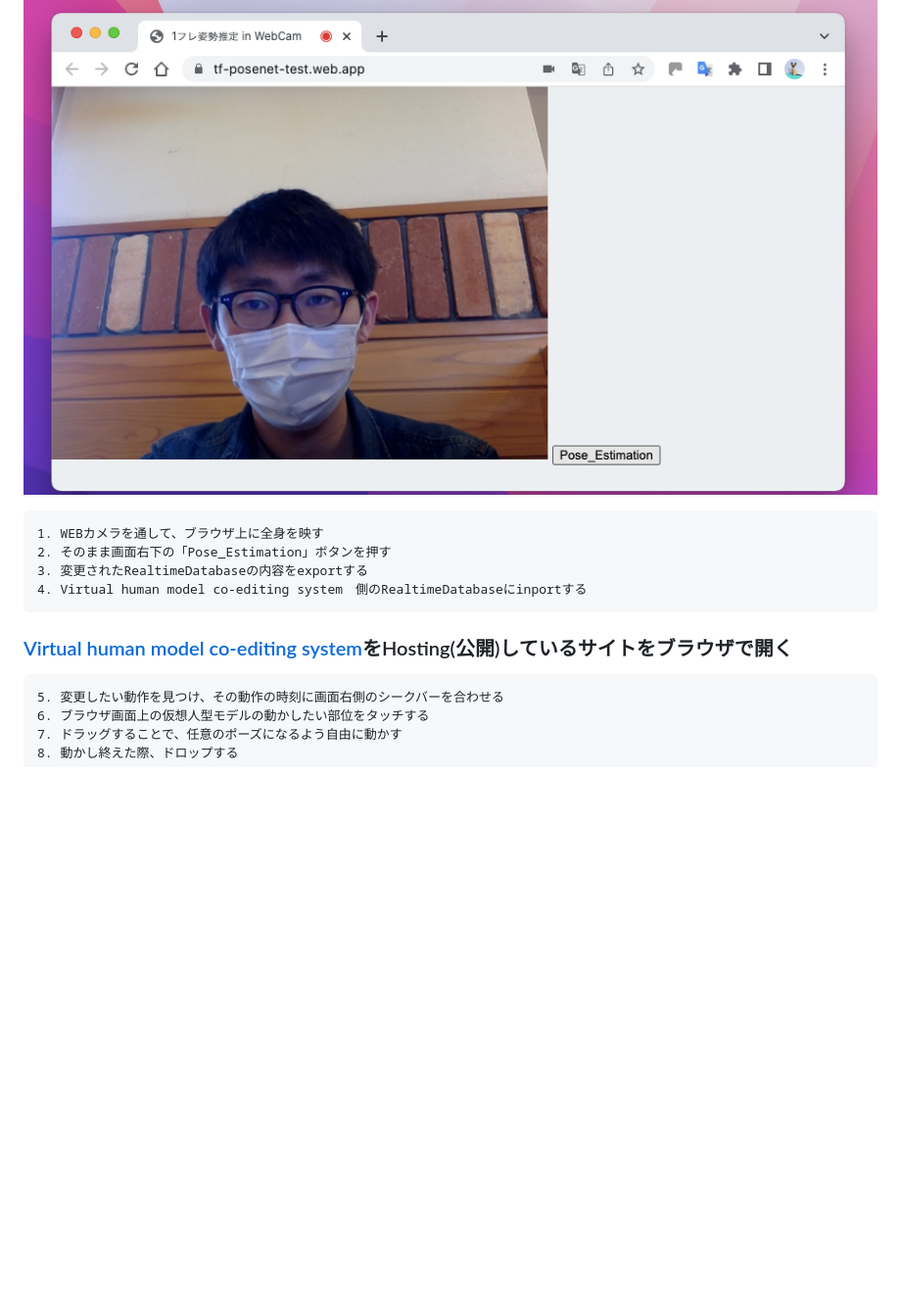
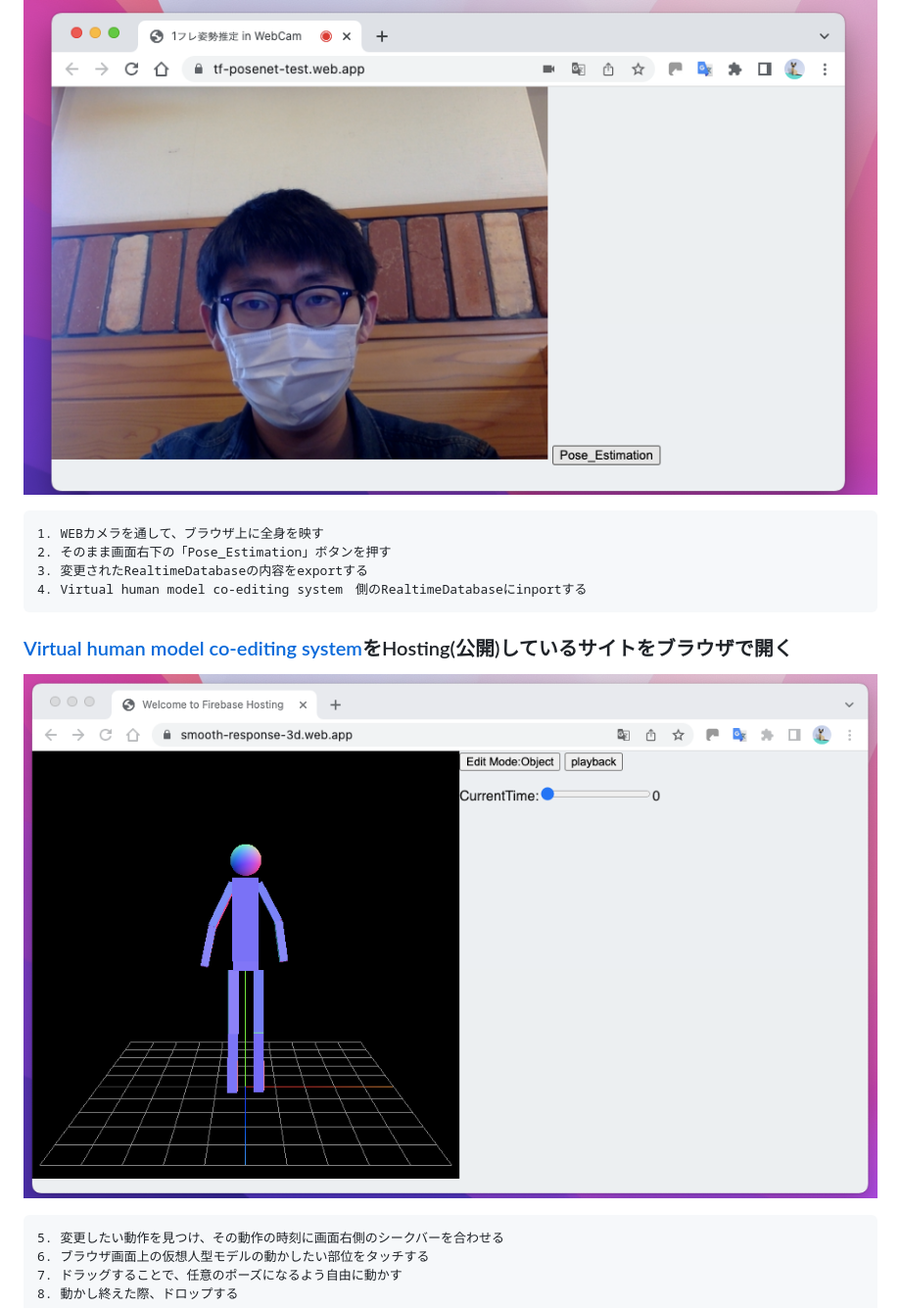
Before and after one commit to b164NK/RemotePracticalInstructionSystem-usingWebBrowser, a Markdown page: README.md, the part around one of its changes. Shown at 98% size. GitHub-like rendering; blank space fills up the shorter version.

```diff
--- a/README.md
+++ b/README.md
@@ -41,6 +38,4 @@
 ![PoseEstimationSystem_pic](images_RPIS/PoseEstimationSystem_pic.png)
-
-
 
     1. WEBカメラを通して、ブラウザ上に全身を映す
     2. そのまま画面右下の「Pose_Estimation」ボタンを押す
@@ -50,7 +45,7 @@
 
 ### [Virtual human model co-editing system](https://github.com/b164NK/RemotePracticalInstructionSystem-usingWebBrowser/tree/master/Virtual%20human%20model%20co-editing%20system)をHosting(公開)しているサイトをブラウザで開く
 
-
+![VirtualHumanEditingSystem_pic](images_RPIS/VirtualHumanEditingSystem_pic.png)
 
     5. 変更したい動作を見つけ、その動作の時刻に画面右側のシークバーを合わせる
     6. ブラウザ画面上の仮想人型モデルの動かしたい部位をタッチする
```
Also changed, not shown: other parts of README.md (+0 -3 lines).
